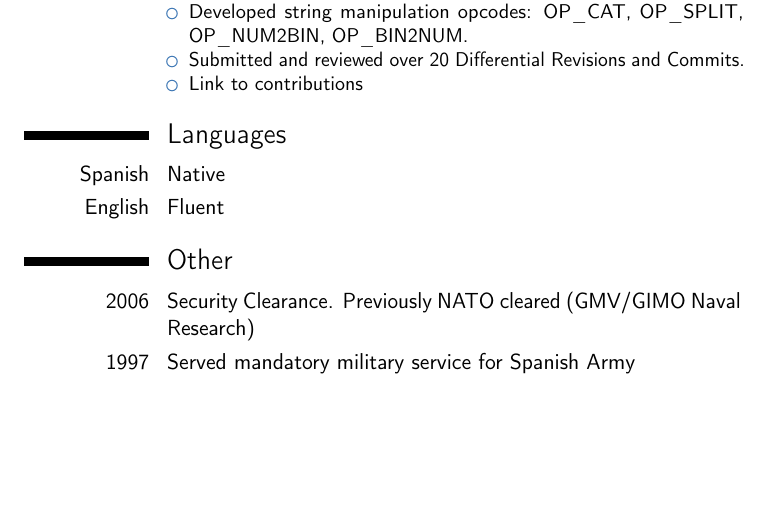
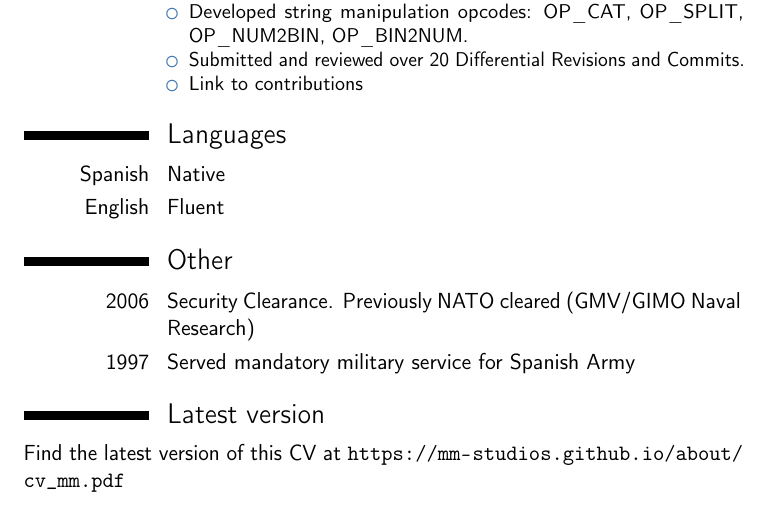
Before and after one commit to mm-studios/about, a LaTeX CV (mm/cv_mm.tex): part of page 7 of 7, cut so that both start at the same text, the shorter picture padded with empty space. Compiled offline with pdfLaTeX.

Commit message:
permlink

```diff
--- a/mm/cv_mm.tex
+++ b/mm/cv_mm.tex
@@ -268,4 +268,7 @@ Contributed extensively to the May 2018 Monolith protocol upgrade by implementin
 \cvitem{2006}{Security Clearance. Previously NATO cleared (GMV/GIMO Naval Research)}
 \cvitem{1997}{Served mandatory military service for Spanish Army}
 
+\section{Latest version}
+Find the latest version of this CV at \url{https://mm-studios.github.io/about/cv_mm.pdf}
+
 \end{document}
```
Also changed, not shown: mm/cv_mm.pdf, mm/makefile (added).
